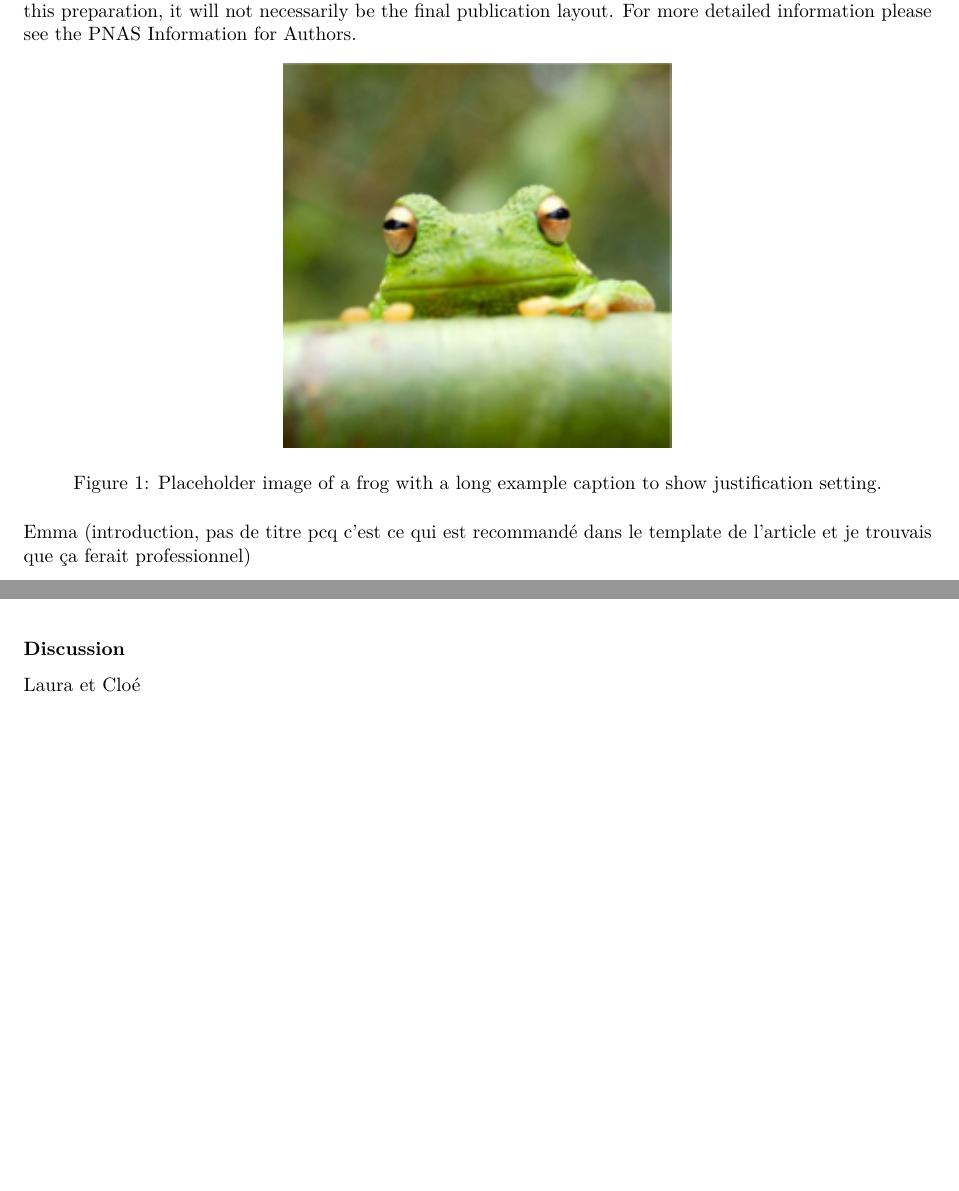
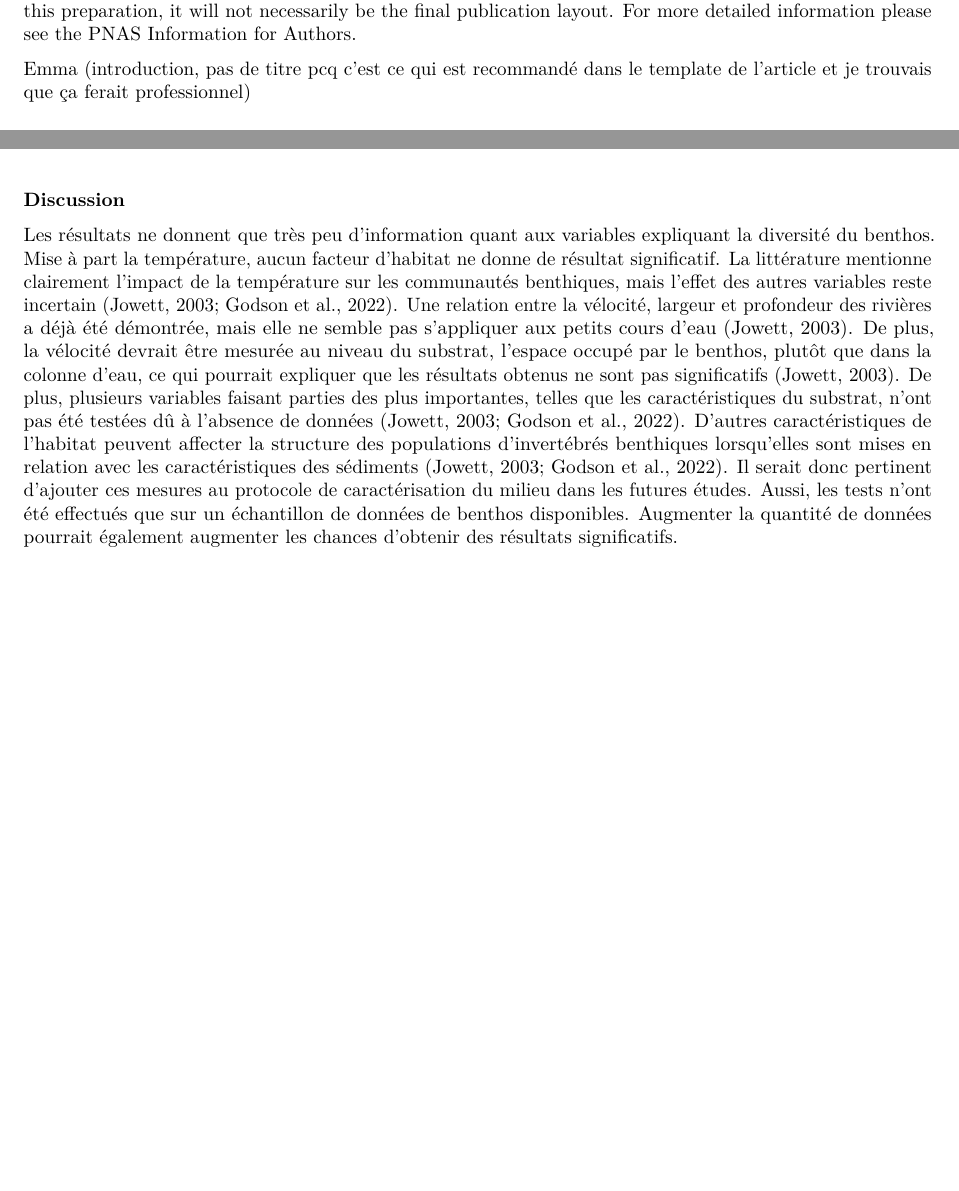
Before and after one commit to gabriellebibeau/BIO500_final, an R Markdown document (rapport/rapport.Rmd): two parts of pages 1 and 3 of 3, joined at a grey line, cut so that both start at the same text. Rendered offline with R 4.5, knitr and Pandoc, then LaTeX, with nearby package versions; drawn as R Markdown's standard PDF in place of the format the file asks for.

Commit message:
début discussion

```diff
--- a/rapport/rapport.Rmd
+++ b/rapport/rapport.Rmd
@@ -72,11 +72,6 @@ information please see the [PNAS Information for
 Authors](http://www.pnas.org/site/authors/format.xhtml).
 
 
-![Placeholder image of a frog with a long example caption to show
-justification setting.<span data-label="fig:frog"></span>](frog.png)
-
-
-
 Emma (introduction, pas de titre pcq c'est ce qui est recommandé dans le template de l'article et je trouvais que ça ferait professionnel)
 
 
@@ -108,8 +103,7 @@ Finalement, la diversité beta a été observé à l'aide d'une ordination PCoA.
 ![PCoA des communautés de benthos échantillonnées par Biodiversité Québec en fonction du site. \label{fig:ordination_sites}](ordination_sites.png)
 
 ### Discussion {#discussion .unnumbered}
-
-Laura et Cloé
+Les résultats ne donnent que très peu d'information quant aux variables expliquant la diversité du benthos. Mise à part la température, aucun facteur d’habitat ne donne de résultat significatif. La littérature mentionne clairement l’impact de la température sur les communautés benthiques, mais l’effet des autres variables reste incertain (Jowett, 2003; Godson et al., 2022). Une relation entre la vélocité, largeur et profondeur des rivières a déjà été démontrée, mais elle ne semble pas s’appliquer aux petits cours d’eau (Jowett, 2003). De plus, la vélocité devrait être mesurée au niveau du substrat, l’espace occupé par le benthos, plutôt que dans la colonne d’eau, ce qui pourrait expliquer que les résultats obtenus ne sont pas significatifs (Jowett, 2003). De plus, plusieurs variables faisant parties des plus importantes, telles que les caractéristiques du substrat, n’ont pas été testées dû à l’absence de données (Jowett, 2003; Godson et al., 2022). D’autres caractéristiques de l’habitat peuvent affecter la structure des populations d’invertébrés benthiques lorsqu’elles sont mises en relation avec les caractéristiques des sédiments (Jowett, 2003; Godson et al., 2022). Il serait donc pertinent d’ajouter ces mesures au protocole de caractérisation du milieu dans les futures études. Aussi, les tests n’ont été effectués que sur un échantillon de données de benthos disponibles. Augmenter la quantité de données pourrait également augmenter les chances d’obtenir des résultats significatifs.
 
 
 <!-- Leave these lines as they are at the end of your .Rmd file to ensure placement of methods & acknowledgements sections before the references-->
```
Also changed, not shown: rapport/rapport.tex.
